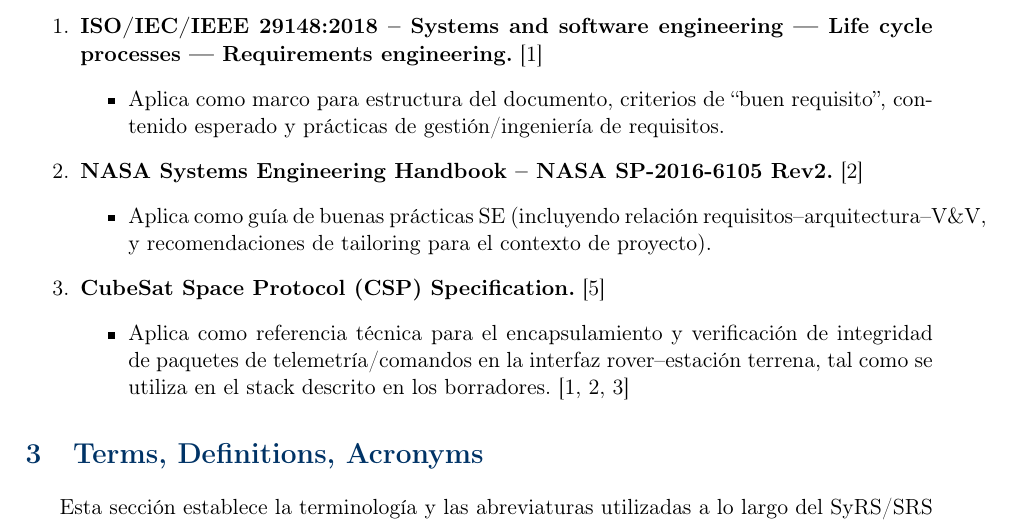
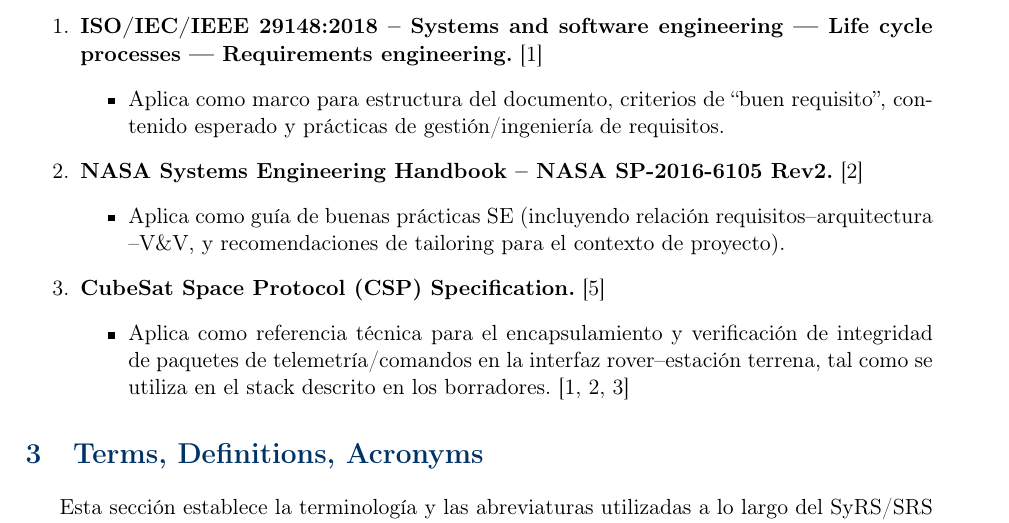
Before and after one commit to Alonso11/Olympus-Project-TFG-TEC, a LaTeX document (main.tex, which reads sections/s02_references.tex): part of page 7 of 143, cut so that both start at the same text. Compiled offline with pdfLaTeX.

Commit message:
fix(s02): allowbreak en en-dashes requisitos-arquitectura-V&V línea 22 para resolver overfull 27pt

```diff
--- a/sections/s02_references.tex
+++ b/sections/s02_references.tex
@@ -19,7 +19,7 @@
 
     \item \textbf{NASA Systems Engineering Handbook – NASA SP‑2016‑6105 Rev2.} \cite{nasa_se_handbook}
     \begin{itemize}
-        \item Aplica como guía de buenas prácticas SE (incluyendo relación requisitos–arquitectura–V\&V, y recomendaciones de tailoring para el contexto de proyecto).
+        \item Aplica como guía de buenas prácticas SE (incluyendo relación requisitos\allowbreak –\allowbreak arquitectura\allowbreak –\allowbreak V\&V, y recomendaciones de tailoring para el contexto de proyecto).
     \end{itemize}
 
     \item \textbf{CubeSat Space Protocol (CSP) Specification.} \cite{csp_spec}
```
